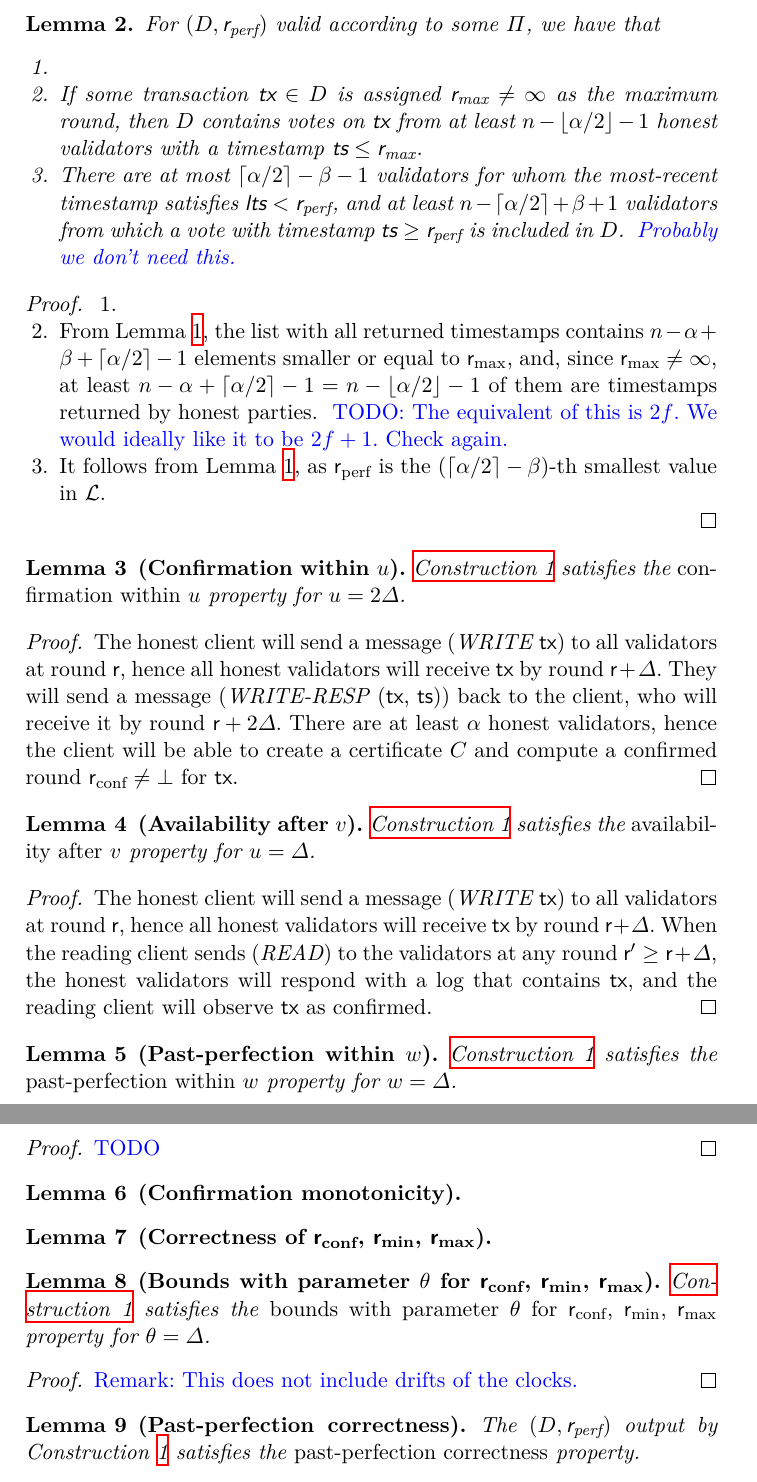
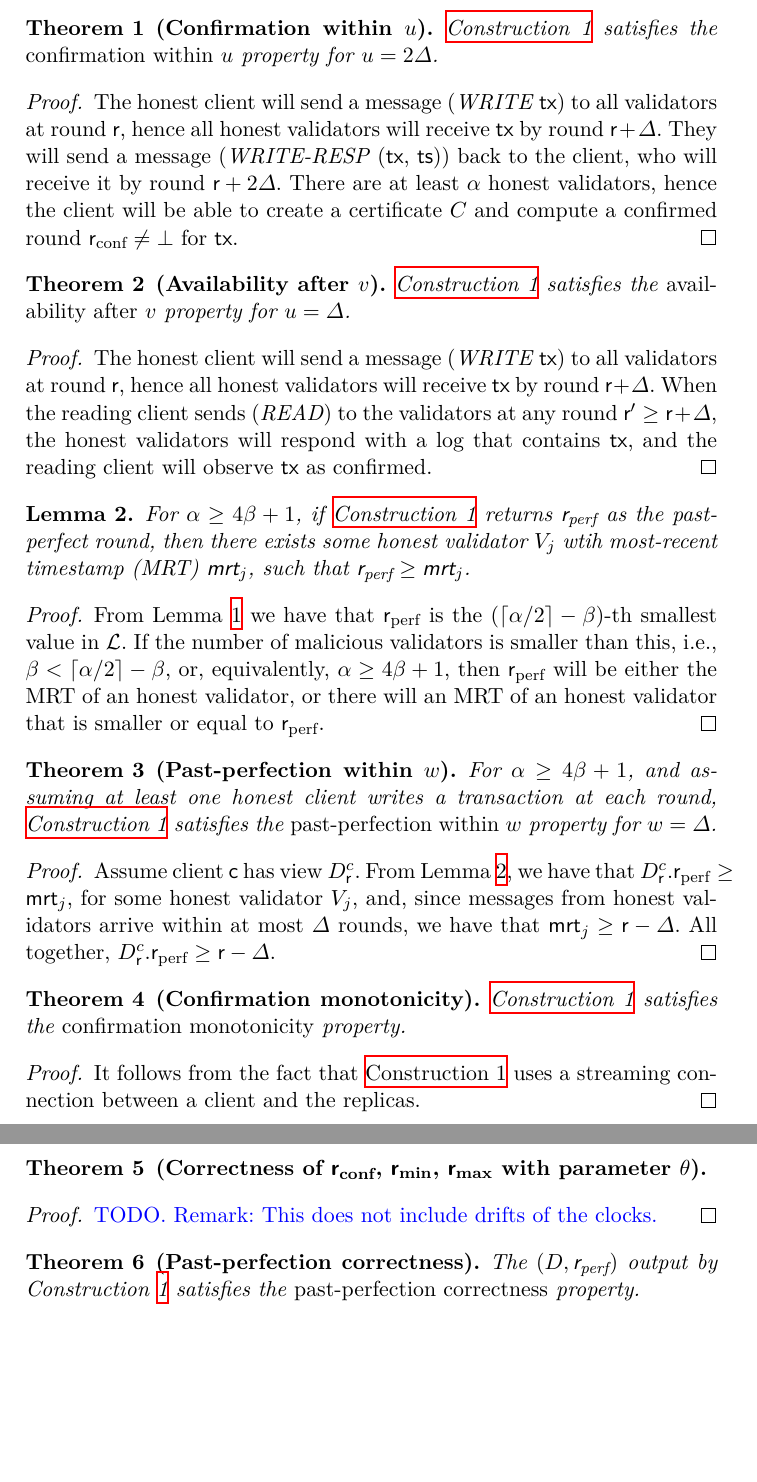
Before and after one commit to commonprefix/pod-paper, a LaTeX paper (proposal/main.tex, which reads macros.tex, pod-construction.tex): two parts of pages 10 and 11 of 16, joined at a grey line, cut at the place of the change, the shorter picture padded with empty space. Compiled offline with XeLaTeX; a LaTeX package or settings file that is missing is left out.

Commit message:
proof for past-perfection liveness and intermediate lemmas

```diff
--- a/macros.tex
+++ b/macros.tex
@@ -76,6 +76,7 @@
 \newcommand{\deptxid}{\operand{txid}\xspace}
 \newcommand{\txid}{\operand{txid}\xspace}
 \newcommand{\round}{\operand{r}\xspace}
+\newcommand{\client}{\operand{c}\xspace}
 \newcommand{\rexp}{\ensuremath{\round_\text{exp}}\xspace}
 \newcommand{\rconf}{\ensuremath{\round_\text{conf}}\xspace}
 \newcommand{\rmin}{\ensuremath{\round_\text{min}}\xspace}
@@ -87,10 +88,10 @@
 \newcommand{\txmiss}{\ensuremath{\txset_\text{miss}}\xspace}
 \newcommand{\txfinal}{\ensuremath{\txset_\text{final}}\xspace}
 \newcommand{\inclist}{\ensuremath{L}\xspace}
-\newcommand{\rep}{\ensuremath{R}\xspace}
+\newcommand{\rep}{\ensuremath{V}\xspace}
 \newcommand{\allreps}{\CR}
 \newcommand{\allLts}{\CL}
-\newcommand{\lts}{\operand{lts}\xspace}
+\newcommand{\lts}{\operand{mrt}\xspace}
 \newcommand{\repLog}{\operand{log}\xspace}
 \newcommand{\transactions}{\operand{localLog}\xspace}
 \newcommand{\votes}{\operand{votes}\xspace}
@@ -105,7 +106,7 @@
 \newcommand{\timestamp}{\operand{ts}\xspace}
 \newcommand{\txcert}{\ensuremath{C}\xspace}
 \newcommand{\ppcert}{\ensuremath{\Pi}\xspace}
-\newcommand{\txset}{\operand{T}\xspace}
+\newcommand{\txSet}{\operand{T}\xspace}
 \newcommand{\final}{\operand{f}\xspace}
 \newcommand{\parConf}{\ensuremath{u}\xspace}
 \newcommand{\parLive}{\ensuremath{v}\xspace}
@@ -116,6 +117,7 @@
 \newcommand{\parAgr}{\ensuremath{z}\xspace}
 \newcommand{\Pod}{\ensuremath{D}\xspace}
 \newcommand{\limbo}{\ensuremath{L}\xspace}
+\newcommand{\podView}[2]{\ensuremath{\Pod_{#2}^{#1}}\xspace}
 
 \newcommand{\returns}{\ensuremath{\rightarrow}\xspace}
 \newcommand{\dotparagraph}[1]{\paragraph*{#1.}}
--- a/pod-construction.tex
+++ b/pod-construction.tex
@@ -316,72 +316,82 @@ We first prove some intermediate results and then that Construction~\ref{const:p
     $n - \alpha  + \beta + \lceil \alpha / 2 \rceil$.
 \end{proof}
 
-\begin{lemma}\label{lemma:number-votes-in-cert}
-    For $(\Pod, \rperf)$ valid according to some \ppcert, we have that
-    \begin{enumerate}
-        \item
-        \item If some transaction $\tx \in \Pod$ is assigned $\rmax \neq \infty$ as the maximum round,
-        then \Pod contains votes on \tx from at least $n - \lfloor \alpha / 2 \rfloor - 1$ honest validators with a timestamp $\tsp \leq \rmax$.
-        \item There are at most $\lceil \alpha / 2 \rceil - \beta - 1$ validators for whom the most-recent timestamp satisfies  $\lts < \rperf$,
-        and at least $n - \lceil \alpha / 2 \rceil + \beta + 1$ validators from which a vote with timestamp $\tsp \geq \rperf$ is included in \Pod. \oa{Probably we  don't need this.}
-    \end{enumerate}
-\end{lemma}
-\begin{proof}
-    \begin{enumerate}
-        \item
-        \item From \Cref{lem:assign-min-max}, the list with all returned timestamps contains $n - \alpha  + \beta + \lceil \alpha / 2 \rceil - 1$ elements smaller or equal to \rmax,
-        and, since $\rmax \neq \infty$, at least $n - \alpha  + \lceil \alpha / 2 \rceil - 1 = n - \lfloor \alpha / 2 \rfloor - 1$
-        of them are timestamps returned by honest parties.
-        \oa{TODO: The equivalent of this is $2f$. We would ideally like it to be $2f+1$. Check again.}
-        \item It follows from \Cref{lem:assign-min-max}, as \rperf is the ($\lceil \alpha / 2 \rceil - \beta$)-th smallest value in \allLts.
-    \end{enumerate}
+% \begin{lemma}\label{lemma:number-votes-in-cert}
+%     For a $\Pod.\rperf$, we have that
+%     \begin{enumerate}
+%         \item
+%         \item If some transaction $\tx \in \Pod$ is assigned $\rmax \neq \infty$ as the maximum round,
+%         then \Pod contains votes on \tx from at least $n - \lfloor \alpha / 2 \rfloor - 1$ honest validators with a timestamp $\tsp \leq \rmax$.
+%         \item There are at most $\lceil \alpha / 2 \rceil - \beta - 1$ validators for which the most-recent timestamp satisfies  $\lts < \rperf$,
+%         and at least $n - \lceil \alpha / 2 \rceil + \beta + 1$ validators from which a vote with timestamp $\tsp \geq \Pod.\rperf$ is included in \Pod.
+%     \end{enumerate}
+% \end{lemma}
+% \begin{proof}
+%     \begin{enumerate}
+%         \item
+%         \item From \Cref{lem:assign-min-max}, the list with all returned timestamps contains $n - \alpha  + \beta + \lceil \alpha / 2 \rceil - 1$ elements smaller or equal to \rmax,
+%         and, since $\rmax \neq \infty$, at least $n - \alpha  + \lceil \alpha / 2 \rceil - 1 = n - \lfloor \alpha / 2 \rfloor - 1$
+%         of them are timestamps returned by honest parties.
+%         \oa{TODO: The equivalent of this is $2f$. We would ideally like it to be $2f+1$. Check again.}
+%         \item It follows from \Cref{lem:assign-min-max}, as \rperf is the ($\lceil \alpha / 2 \rceil - \beta$)-th smallest value in \allLts.
+%     \end{enumerate}
+% \end{proof}
 
-\end{proof}
-
-
-\begin{lemma}[Confirmation within $\parConf$]
+\begin{theorem}[Confirmation within $\parConf$]
   \Cref{const:pod-core} satisfies the \emph{confirmation within $\parConf$} property for $\parConf = 2 \Delta$.
-\end{lemma}
+\end{theorem}
 \begin{proof}
     The honest client will send a message \msgwrite{\tx} to all validators at round \round, hence all honest validators will receive \tx by round $\round + \Delta$.
     They will send a message \msgwriteresp{\tx, \tsp} back to the client, who will receive it by round $\round + 2\Delta$.
     There are at least \alpha honest validators, hence the client will be able to create a certificate \txcert and compute a \confirmed round $\rconf \neq \bot$ for \tx.
 \end{proof}
 
-\begin{lemma}[Availability after $\parLive$]
+\begin{theorem}[Availability after $\parLive$]
     \Cref{const:pod-core} satisfies the \emph{availability after $\parLive$} property for $\parConf = \Delta$.
-\end{lemma}
+\end{theorem}
 \begin{proof}
     The honest client will send a message \msgwrite{\tx} to all validators at round \round, hence all honest validators will receive \tx by round $\round + \Delta$.
     When the reading client sends \msgread{} to the validators at any round $\round' \geq \round + \Delta$, the honest validators will respond
     with a log that contains \tx, and the reading client will observe \tx as \confirmed.
 \end{proof}
 
-\begin{lemma}[Past-perfection within $\parPerf$]
-    \Cref{const:pod-core} satisfies the \emph{past-perfection within $\parPerf$} property for $\parPerf = \Delta$.
+\begin{lemma}\label{lem:rperf-value-of-honest}
+    For $\alpha \geq 4 \beta + 1$, if \Cref{const:pod-core} returns \rperf as the past-perfect round,
+    then there exists some honest validator $\rep_j$ wtih most-recent timestamp (MRT) $\lts_j$, such that $\rperf \geq \lts_j$.
 \end{lemma}
 \begin{proof}
-    \oa{TODO}
+    From \Cref{lem:assign-min-max} we have that \rperf is the ($\lceil \alpha / 2 \rceil - \beta$)-th smallest value in \allLts.
+    If the number of malicious validators is smaller than this, i.e., $\beta < \lceil \alpha / 2 \rceil - \beta$, or, equivalently, $\alpha \geq 4\beta + 1$, then \rperf will be either the MRT of an honest validator,
+    or there will an MRT of an honest validator that is smaller or equal to \rperf.
 \end{proof}
 
-\begin{lemma}[Confirmation monotonicity]
-
-\end{lemma}
-
-\begin{lemma}[Correctness of \rconf, \rmin, \rmax]
-
-\end{lemma}
-
-\begin{lemma}[Bounds with parameter \parTemp for \rconf, \rmin, \rmax]
-    \Cref{const:pod-core} satisfies the \emph{bounds with parameter \parTemp for \rconf, \rmin, \rmax} property for $\parTemp = \Delta$.
-\end{lemma}
+\begin{theorem}[Past-perfection within $\parPerf$]
+    For $\alpha \geq 4 \beta + 1$, and assuming at least one honest client writes a transaction at each round,
+    \Cref{const:pod-core} satisfies the \emph{past-perfection within $\parPerf$} property for $\parPerf = \Delta$.
+\end{theorem}
 \begin{proof}
-    \oa{Remark: This does not include drifts of the clocks.}
+    Assume client \client has view $\podView{c}{\round}$.
+    From \Cref{lem:rperf-value-of-honest}, we have that $\podView{c}{\round}.\rperf \geq \lts_j$, for some honest validator $\rep_j$,
+    and, since messages from honest validators arrive within at most $\Delta$ rounds, we have that $\lts_j \geq \round - \Delta$.
+    All together, $\podView{c}{\round}.\rperf \geq \round - \Delta$.
 \end{proof}
 
-\begin{lemma}[Past-perfection correctness]
+\begin{theorem}[Confirmation monotonicity]
+    \Cref{const:pod-core} satisfies the \emph{confirmation monotonicity} property.
+\end{theorem}
+\begin{proof}
+    It follows from the fact that \Cref{const:pod-core} uses a streaming connection between a client and the replicas.
+\end{proof}
+
+\begin{theorem}[Correctness of \rconf, \rmin, \rmax with parameter \parTemp]
+\end{theorem}
+\begin{proof}
+    \oa{TODO. Remark: This does not include drifts of the clocks.}
+\end{proof}
+
+\begin{theorem}[Past-perfection correctness]
     The $(\Pod, \rperf)$ output by Construction~\ref{const:pod-core} satisfies the \emph{past-perfection correctness} property.
-\end{lemma}
+\end{theorem}
 \begin{proof}
     Assume there exists a past-perfection certificate \ppcert for some
     past-perfect round $\ppcert.\rperf$.
```
Also changed, not shown: pod.tex (+51 -30 lines), pod-construction.tex (8 more changed lines).
